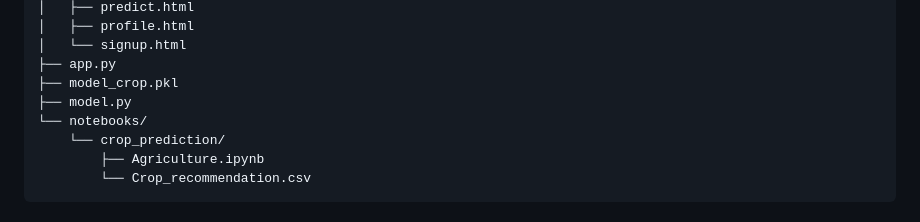
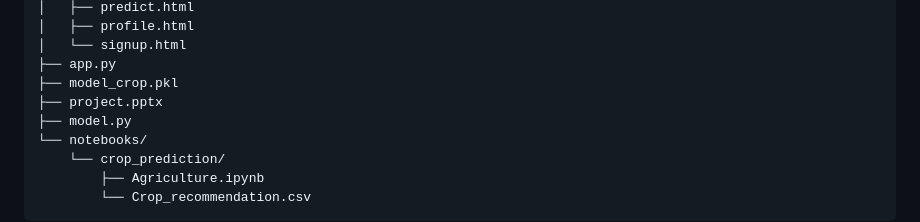
Before and after one commit to Rakshitgupta9/AI-Powered-Smart-Farming-Assistance, a Markdown page: README.md, the part around the change. Drawn GitHub-style.

```diff
--- a/README.md
+++ b/README.md
@@ -72,6 +72,7 @@ Farming/
 │   └── signup.html
 ├── app.py
 ├── model_crop.pkl
+├── project.pptx
 ├── model.py
 └── notebooks/
     └── crop_prediction/
```
